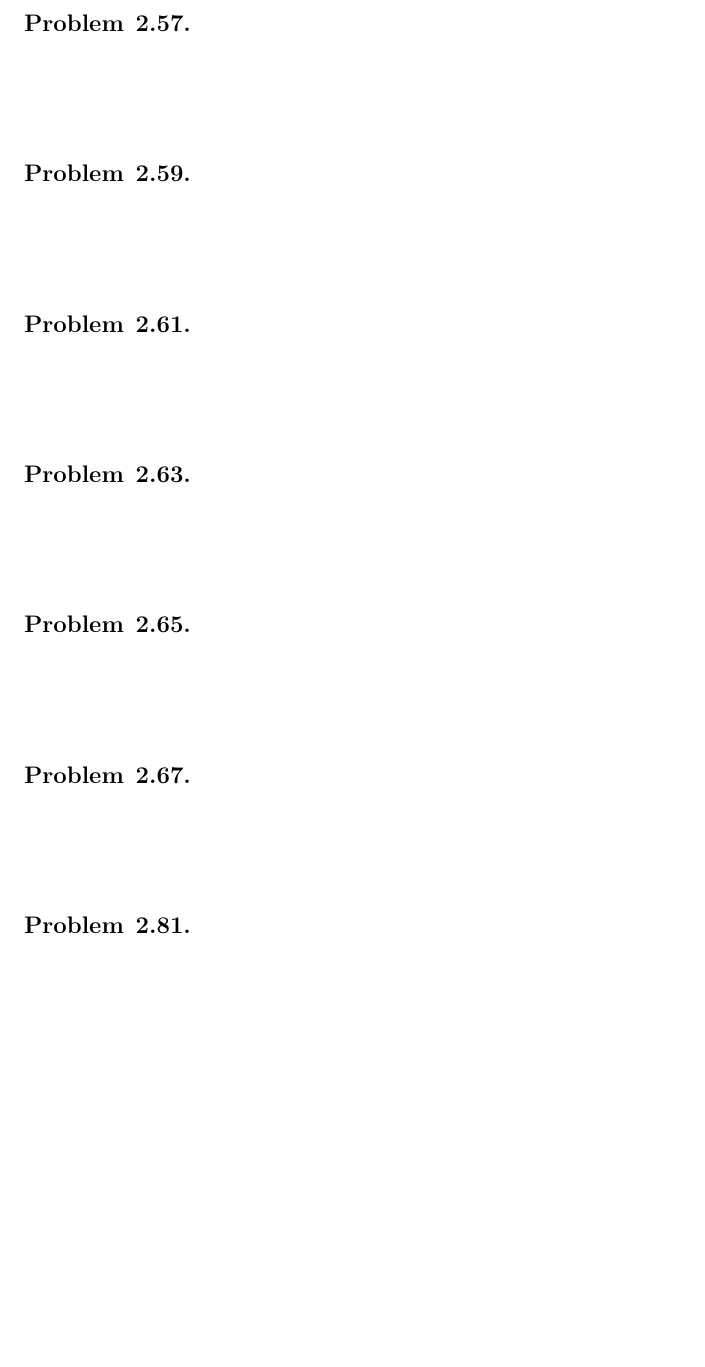
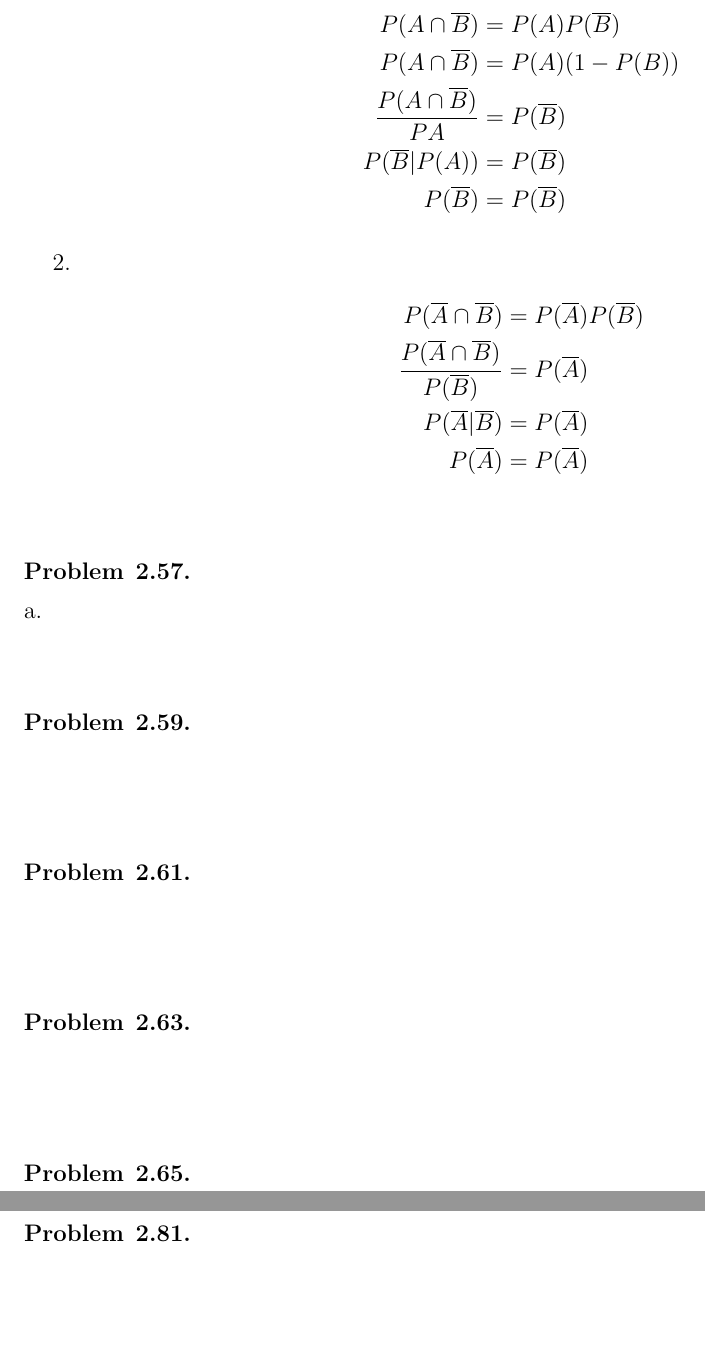
Before and after one commit to taylorbodin/stat586, a LaTeX problem sheet (hw2/hw2.tex): part of page 7 of 7 before the commit and two parts of pages 7 and 8 of 8 after it, the two joined at a grey line, cut at the place of the change, the shorter picture padded with empty space. Compiled offline with pdfLaTeX.

Commit message:
Adds problem 2.55

```diff
--- a/hw2/hw2.tex
+++ b/hw2/hw2.tex
@@ -258,7 +259,27 @@
+    \item %A
+      \begin{align*}
+        P(A\cap \overline{B}) &= P(A)P(\overline{B}) \\
+        P(A\cap \overline{B}) &= P(A)(1-P(B)) \\
+        \frac{P(A\cap \overline{B})}{P{A}} &= P(\overline{B}) \\
+        P(\overline{B}|P(A)) &= P(\overline{B}) \\
+        P(\overline{B}) &= P(\overline{B})
+      \end{align*}
+    \item %B
+      \begin{align*}
+        P(\overline{A} \cap \overline{B}) &= P(\overline{A})P(\overline{B}) \\
+        \frac{P(\overline{A} \cap \overline{B})}{P(\overline{B})} &= P(\overline{A}) \\
+        P(\overline{A}|\overline{B}) &= P(\overline{A}) \\
+        P(\overline{A}) &= P(\overline{A})
+      \end{align*}
+  \end{enumerate}
 \end{problem}
 
 \begin{problem}{2.57} %TODO
 \item
+  \begin{enumerate}[a.]
+    \item %A
+
+  \end{enumerate}
 \end{problem}
 
 \begin{problem}{2.59} %TODO
```
Also changed, not shown: hw2/hw2.tex (3 more changed lines).
